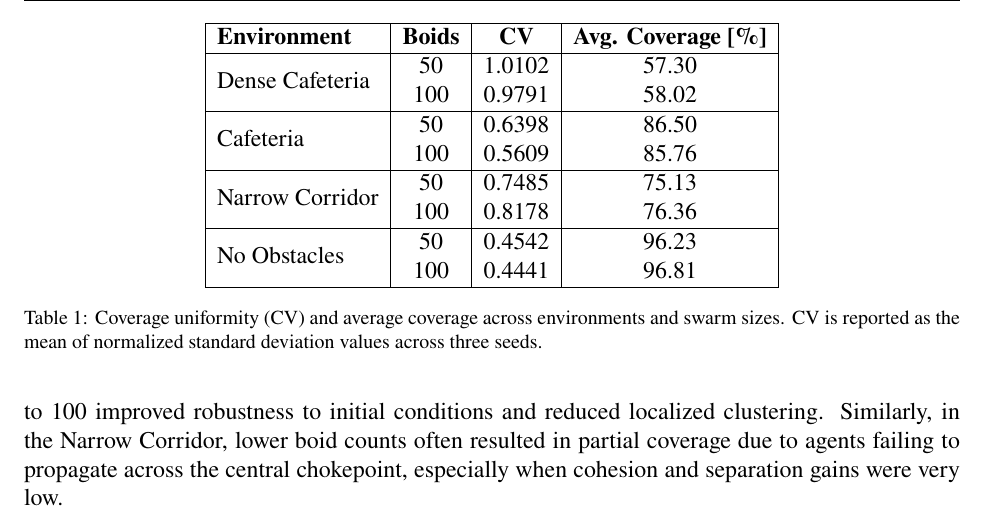
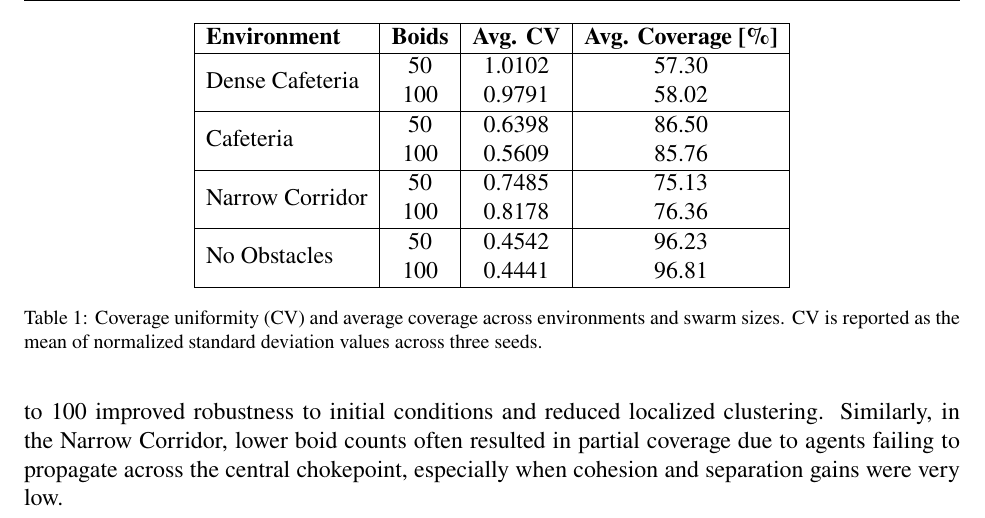
Before and after one commit to destrospooder/boids, a LaTeX document (report/finalproject.tex): part of page 11 of 12, cut so that both start at the same text. Compiled offline with pdfLaTeX.

Commit message:
last tweak

```diff
--- a/report/finalproject.tex
+++ b/report/finalproject.tex
@@ -332,7 +332,7 @@ The trends observed in the Cafeteria environment with 100 boids were broadly con
     \centering
     \begin{tabular}{|l|c|c|c|}
     \hline
-    \textbf{Environment} & \textbf{Boids} & \textbf{CV} & \textbf{Avg. Coverage [\%]} \\
+    \textbf{Environment} & \textbf{Boids} & \textbf{Avg. CV} & \textbf{Avg. Coverage [\%]} \\
 
     \hline
     \multirow{2}{*}{Dense Cafeteria}    & 50  & 1.0102 & 57.30 \\
```
Also changed, not shown: report/finalproject.pdf.
